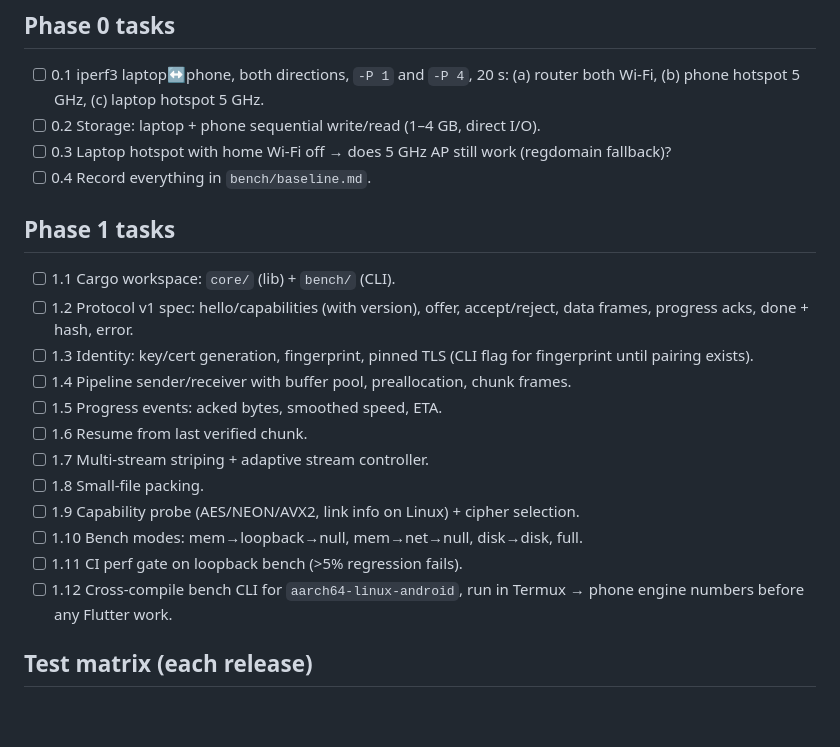
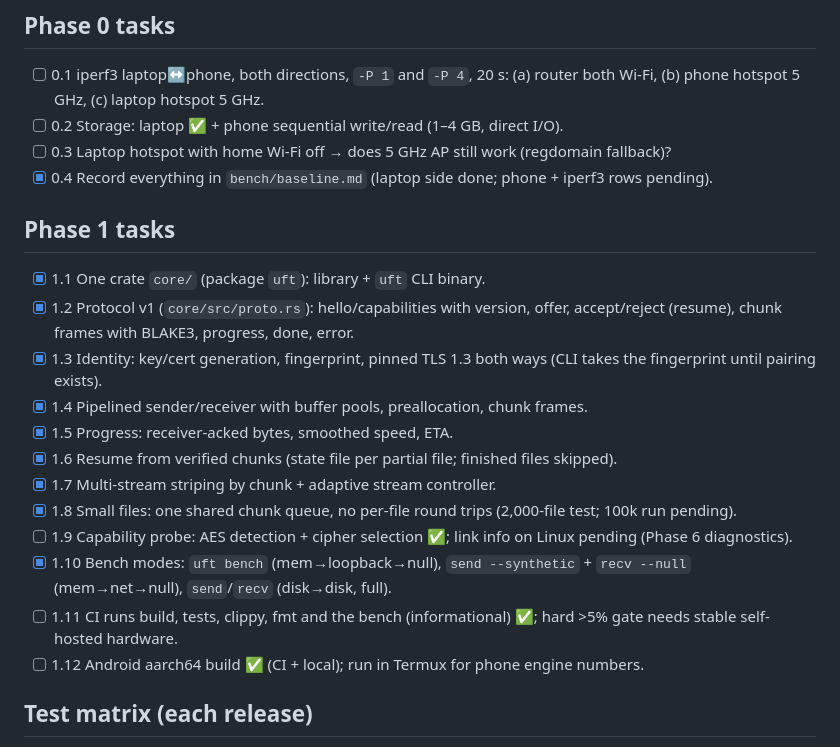
Before and after one commit to anil0403/swoop, a Markdown page: PLAN.md, the part around the change. Rendered like a GitHub page; blank space fills up the shorter version.

Commit message:
Update plan progress for phase 0 and 1

```diff
--- a/PLAN.md
+++ b/PLAN.md
@@ -79,23 +79,23 @@ Every device is the same peer: announces itself, listens while receiving is enab
 
 ## Phase 0 tasks
 - [ ] 0.1 iperf3 laptop↔phone, both directions, `-P 1` and `-P 4`, 20 s: (a) router both Wi-Fi, (b) phone hotspot 5 GHz, (c) laptop hotspot 5 GHz.
-- [ ] 0.2 Storage: laptop + phone sequential write/read (1–4 GB, direct I/O).
+- [ ] 0.2 Storage: laptop ✅ + phone sequential write/read (1–4 GB, direct I/O).
 - [ ] 0.3 Laptop hotspot with home Wi-Fi off → does 5 GHz AP still work (regdomain fallback)?
-- [ ] 0.4 Record everything in `bench/baseline.md`.
+- [x] 0.4 Record everything in `bench/baseline.md` (laptop side done; phone + iperf3 rows pending).
 
 ## Phase 1 tasks
-- [ ] 1.1 Cargo workspace: `core/` (lib) + `bench/` (CLI).
-- [ ] 1.2 Protocol v1 spec: hello/capabilities (with version), offer, accept/reject, data frames, progress acks, done + hash, error.
-- [ ] 1.3 Identity: key/cert generation, fingerprint, pinned TLS (CLI flag for fingerprint until pairing exists).
-- [ ] 1.4 Pipeline sender/receiver with buffer pool, preallocation, chunk frames.
-- [ ] 1.5 Progress events: acked bytes, smoothed speed, ETA.
-- [ ] 1.6 Resume from last verified chunk.
-- [ ] 1.7 Multi-stream striping + adaptive stream controller.
-- [ ] 1.8 Small-file packing.
-- [ ] 1.9 Capability probe (AES/NEON/AVX2, link info on Linux) + cipher selection.
-- [ ] 1.10 Bench modes: mem→loopback→null, mem→net→null, disk→disk, full.
-- [ ] 1.11 CI perf gate on loopback bench (>5% regression fails).
-- [ ] 1.12 Cross-compile bench CLI for `aarch64-linux-android`, run in Termux → phone engine numbers before any Flutter work.
+- [x] 1.1 One crate `core/` (package `uft`): library + `uft` CLI binary.
+- [x] 1.2 Protocol v1 (`core/src/proto.rs`): hello/capabilities with version, offer, accept/reject (resume), chunk frames with BLAKE3, progress, done, error.
+- [x] 1.3 Identity: key/cert generation, fingerprint, pinned TLS 1.3 both ways (CLI takes the fingerprint until pairing exists).
+- [x] 1.4 Pipelined sender/receiver with buffer pools, preallocation, chunk frames.
+- [x] 1.5 Progress: receiver-acked bytes, smoothed speed, ETA.
+- [x] 1.6 Resume from verified chunks (state file per partial file; finished files skipped).
+- [x] 1.7 Multi-stream striping by chunk + adaptive stream controller.
+- [x] 1.8 Small files: one shared chunk queue, no per-file round trips (2,000-file test; 100k run pending).
+- [ ] 1.9 Capability probe: AES detection + cipher selection ✅; link info on Linux pending (Phase 6 diagnostics).
+- [x] 1.10 Bench modes: `uft bench` (mem→loopback→null), `send --synthetic` + `recv --null` (mem→net→null), `send`/`recv` (disk→disk, full).
+- [ ] 1.11 CI runs build, tests, clippy, fmt and the bench (informational) ✅; hard >5% gate needs stable self-hosted hardware.
+- [ ] 1.12 Android aarch64 build ✅ (CI + local); run in Termux for phone engine numbers.
 
 ## Test matrix (each release)
 4 pairings × {router Wi-Fi, one side wired, Android hotspot, Linux hotspot, isolated guest network, no network (BLE)} × hardware classes {budget Android, mid-range Android, flagship Android, Linux Intel Wi-Fi, Linux Realtek/MediaTek, Raspberry Pi 4/5, wired 1/2.5/10 GbE}.
```
